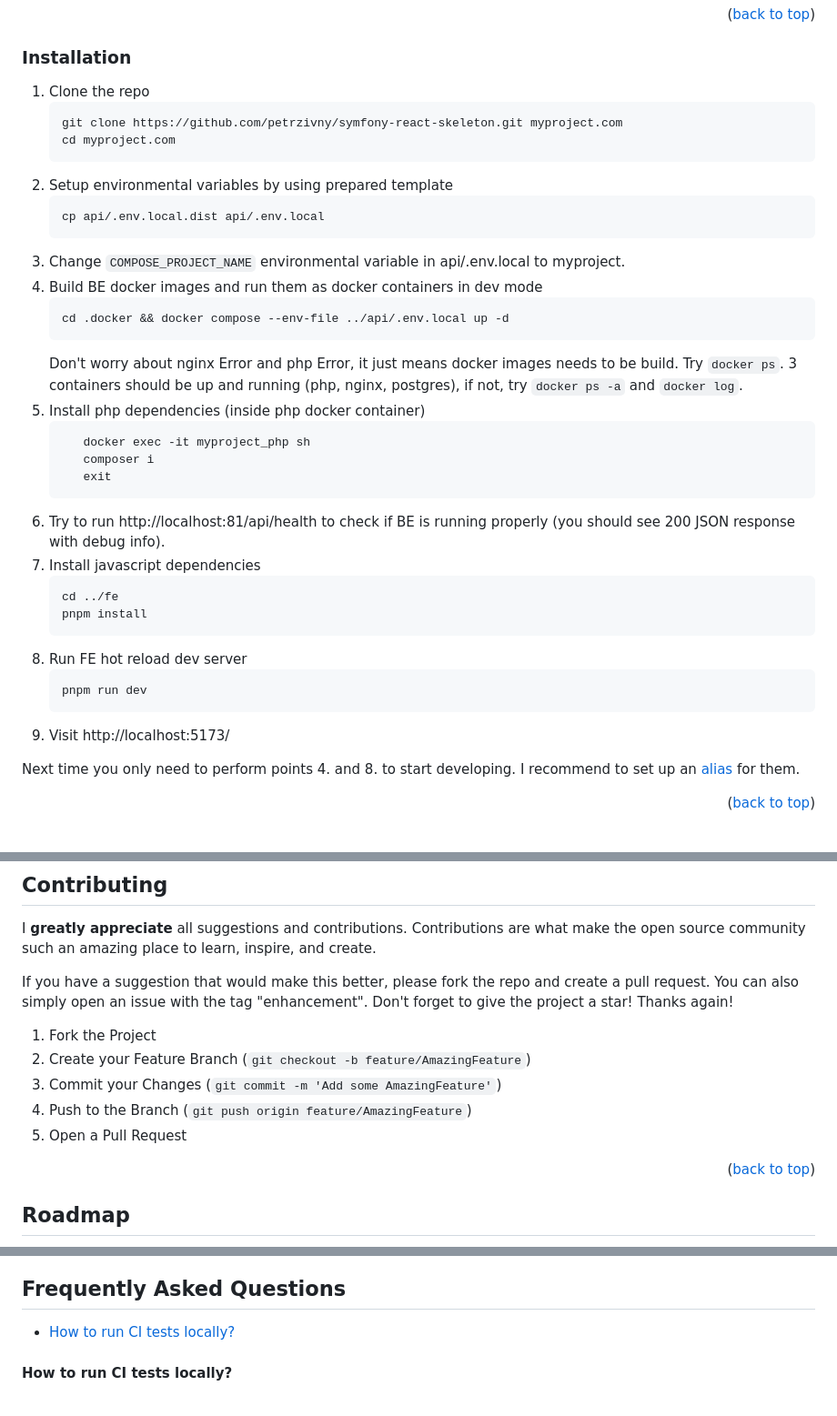
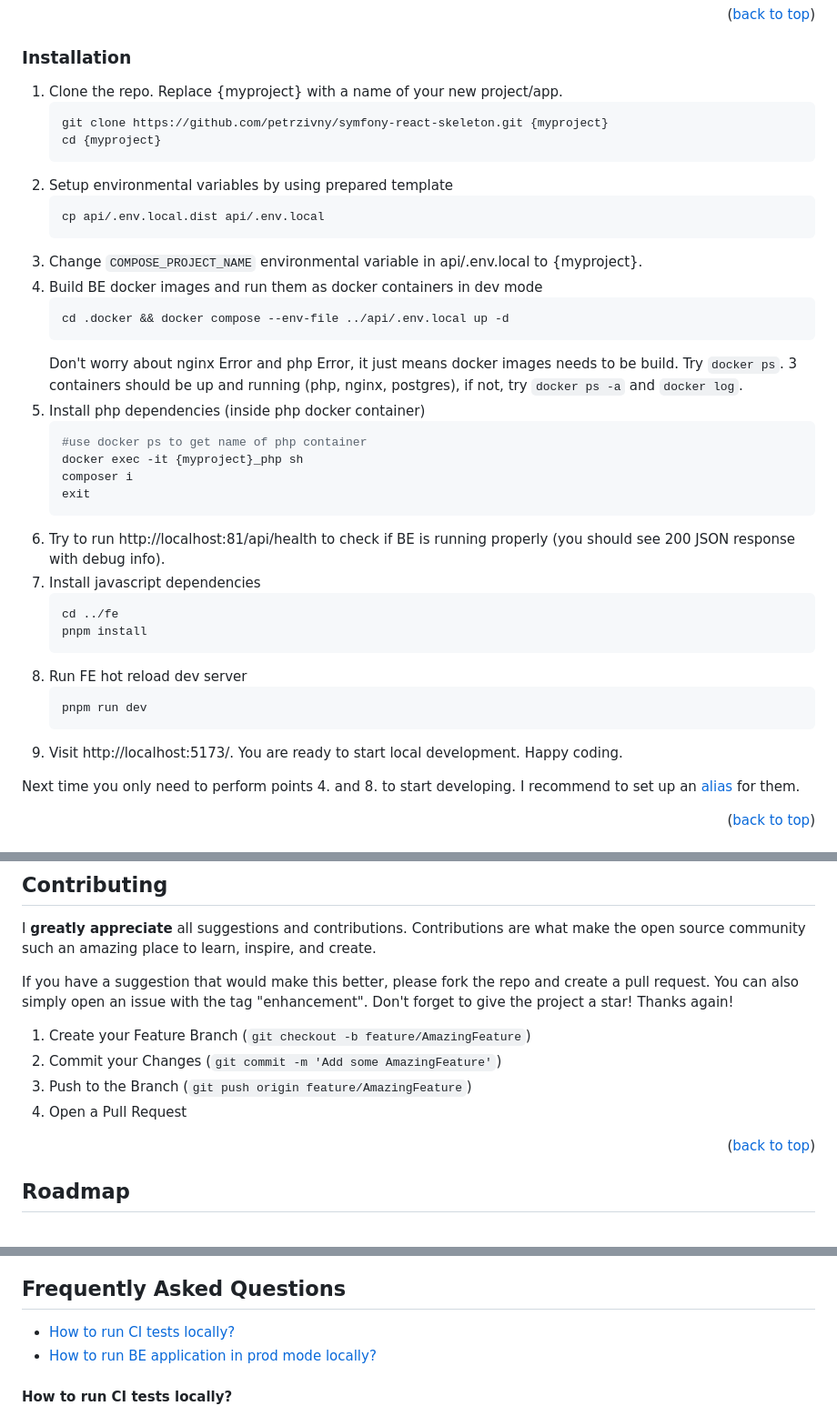
Before and after one commit to petrzivny/symfony-react-skeleton, a Markdown page: README.md, 3 parts joined by grey strips. Shown: that part at 91% size. Rendered like a GitHub page.

Commit message:
tuning 2

````diff
--- a/README.md
+++ b/README.md
@@ -58,16 +58,16 @@ Don't forget to give the project a star!
 <p align="right">(<a href="#readme-top">back to top</a>)</p>
 
 ### Installation
-1. Clone the repo
+1. Clone the repo. Replace {myproject} with a name of your new project/app.
    ```sh
-   git clone https://github.com/petrzivny/symfony-react-skeleton.git myproject.com
-   cd myproject.com
+   git clone https://github.com/petrzivny/symfony-react-skeleton.git {myproject}
+   cd {myproject}
    ```
 2. Setup environmental variables by using prepared template
    ```sh
    cp api/.env.local.dist api/.env.local
    ```
-3. Change `COMPOSE_PROJECT_NAME` environmental variable in api/.env.local to myproject.
+3. Change `COMPOSE_PROJECT_NAME` environmental variable in api/.env.local to {myproject}.
 4. Build BE docker images and run them as docker containers in dev mode
    ```sh
    cd .docker && docker compose --env-file ../api/.env.local up -d
@@ -76,9 +76,10 @@ Don't forget to give the project a star!
    Try `docker ps`. 3 containers should be up and running (php, nginx, postgres), if not, try `docker ps -a` and `docker log`.
 5. Install php dependencies (inside php docker container)
    ```sh
-      docker exec -it myproject_php sh
-      composer i
-      exit
+   #use docker ps to get name of php container
+   docker exec -it {myproject}_php sh
+   composer i
+   exit
    ```
 6. Try to run http://localhost:81/api/health to check if BE is running properly (you should see 200 JSON response with debug info).
 7. Install javascript dependencies
@@ -90,7 +91,7 @@ Don't forget to give the project a star!
    ```sh
    pnpm run dev
    ```
-9. Visit http://localhost:5173/
+9. Visit http://localhost:5173/. You are ready to start local development. Happy coding.
 
 Next time you only need to perform points 4. and 8. to start developing. I recommend to set up an <a href="#setup-alias-for-fast-start-of-development">alias</a> for them.
 <p align="right">(<a href="#readme-top">back to top</a>)</p>
@@ -194,11 +195,10 @@ I **greatly appreciate** all suggestions and contributions. Contributions are wh
 If you have a suggestion that would make this better, please fork the repo and create a pull request. You can also simply open an issue with the tag "enhancement".
 Don't forget to give the project a star! Thanks again!
 
-1. Fork the Project
-2. Create your Feature Branch (`git checkout -b feature/AmazingFeature`)
-3. Commit your Changes (`git commit -m 'Add some AmazingFeature'`)
-4. Push to the Branch (`git push origin feature/AmazingFeature`)
-5. Open a Pull Request
+1. Create your Feature Branch (`git checkout -b feature/AmazingFeature`)
+2. Commit your Changes (`git commit -m 'Add some AmazingFeature'`)
+3. Push to the Branch (`git push origin feature/AmazingFeature`)
+4. Open a Pull Request
 <p align="right">(<a href="#readme-top">back to top</a>)</p>
 
 <!-- ROADMAP -->
@@ -222,6 +222,7 @@ See the [open issues](https://github.com/petrzivny/symfony-react-skeleton/issues
 
 ## Frequently Asked Questions
 - [How to run CI tests locally?](#how-to-run-ci-tests-locally)
+- [How to run BE application in prod mode locally?](#how-to-run-be-application-in-prod-mode-locally)
 #### How to run CI tests locally?
 A developer can run all BE tests at once `composer test` or only selected BE test can be ran e.g. `composer phpstan`. Commands should be run inside php container.
 A developer can run all FE tests at once `pnpm run test` or only selected FE test can be ran e.g. `pnpm run lint`.
````
